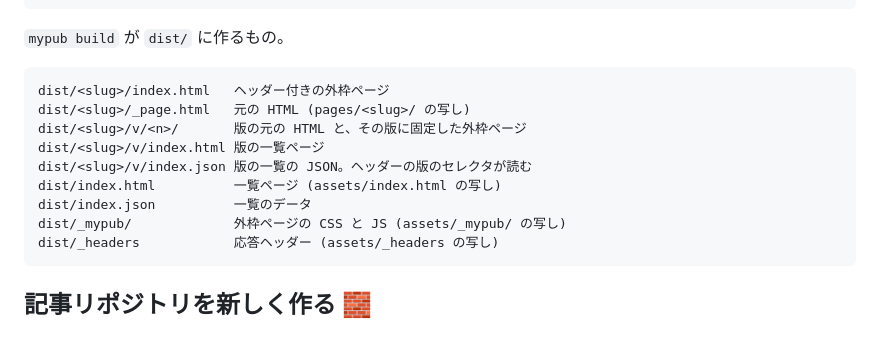
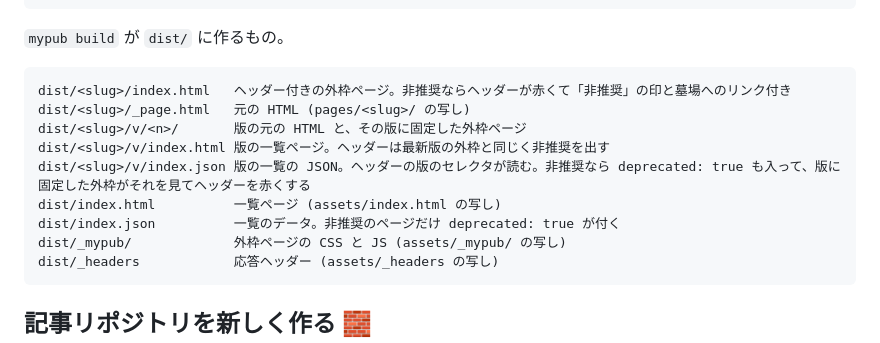
Before and after one commit to piplupflipper/mypub, a Markdown page: README.md, the part around one of its changes. GitHub-like rendering.

````diff
--- a/README.md
+++ b/README.md
@@ -89,13 +101,13 @@ dist/                    build の出力。git には入れない
 `mypub build` が `dist/` に作るもの。
 
 ```
-dist/<slug>/index.html   ヘッダー付きの外枠ページ
+dist/<slug>/index.html   ヘッダー付きの外枠ページ。非推奨ならヘッダーが赤くて「非推奨」の印と墓場へのリンク付き
 dist/<slug>/_page.html   元の HTML (pages/<slug>/ の写し)
 dist/<slug>/v/<n>/       版の元の HTML と、その版に固定した外枠ページ
-dist/<slug>/v/index.html 版の一覧ページ
-dist/<slug>/v/index.json 版の一覧の JSON。ヘッダーの版のセレクタが読む
+dist/<slug>/v/index.html 版の一覧ページ。ヘッダーは最新版の外枠と同じく非推奨を出す
+dist/<slug>/v/index.json 版の一覧の JSON。ヘッダーの版のセレクタが読む。非推奨なら deprecated: true も入って、版に固定した外枠がそれを見てヘッダーを赤くする
 dist/index.html          一覧ページ (assets/index.html の写し)
-dist/index.json          一覧のデータ
+dist/index.json          一覧のデータ。非推奨のページだけ deprecated: true が付く
 dist/_mypub/             外枠ページの CSS と JS (assets/_mypub/ の写し)
 dist/_headers            応答ヘッダー (assets/_headers の写し)
 ```
````
Also changed, not shown: other parts of README.md (+16 -4 lines), skills/mypub-publish/SKILL.md (+13 -6 lines).
